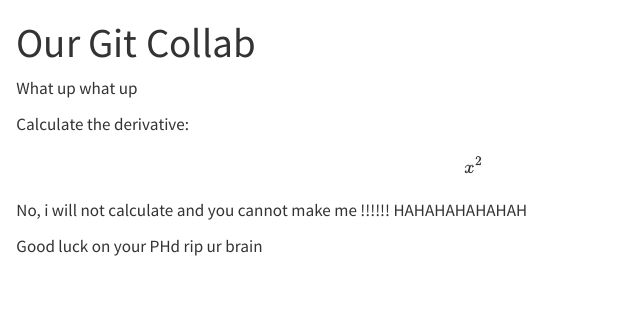
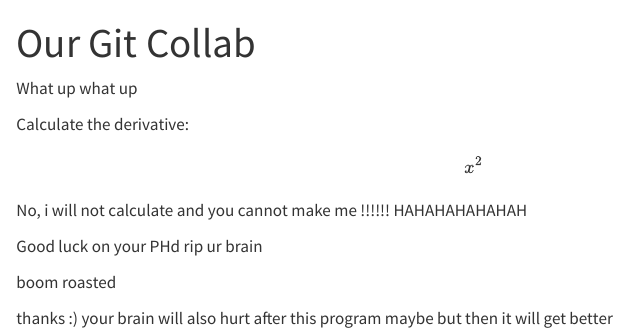
Before and after one commit to meaganbrown/git-collab-demo, a Quarto document (GitCollab.qmd): the page in a window 1100 px wide, from its top. Rendered offline with R 4.5, knitr and Pandoc in place of Quarto, with nearby package versions.

Commit message:
second response

```diff
--- a/GitCollab.qmd
+++ b/GitCollab.qmd
@@ -11,3 +11,7 @@ Calculate the derivative: $$x^2$$
 No, i will not calculate and you cannot make me !!!!!! HAHAHAHAHAHAH
 
 Good luck on your PHd rip ur brain
+
+boom roasted
+
+thanks :) your brain will also hurt after this program maybe but then it will get better
```
